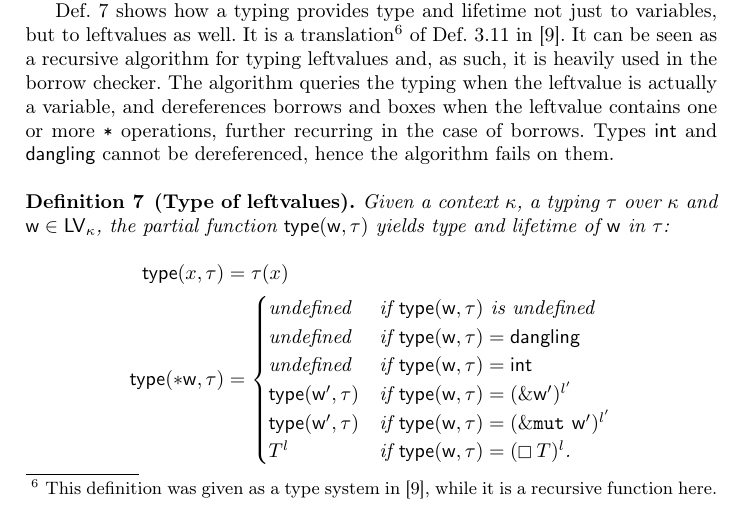
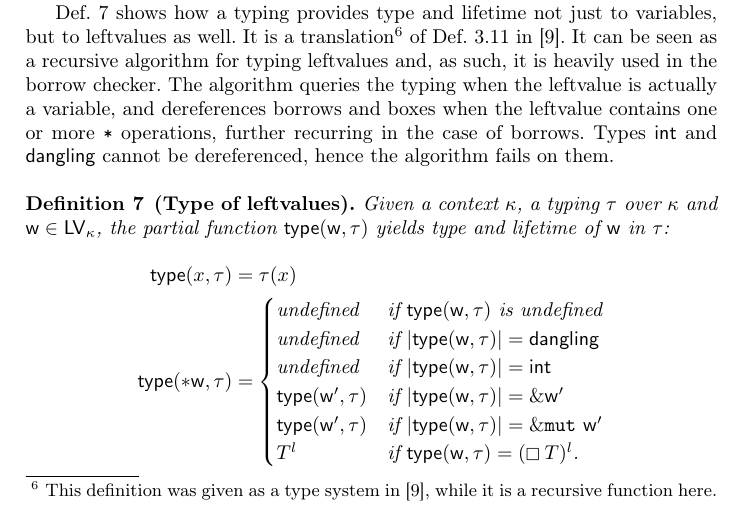
Before and after one commit to LedgerProject/safepkt_paper, a LaTeX thesis (000_rust.tex, which reads 020_featherweight.tex): part of page 7 of 14, cut so that both start at the same text. Compiled offline with pdfLaTeX.

Commit message:
Small simplification

```diff
--- a/020_featherweight.tex
+++ b/020_featherweight.tex
@@ -166,10 +166,10 @@ algorithm fails on them.
     \type(x,\tau)&=\tau(x)\\
     \type(*\mathsf{w},\tau)&=\begin{cases}
     \text{undefined} & \text{if $\type(\mathsf{w},\tau)$ is undefined}\\
-    \text{undefined} & \text{if $\type(\mathsf{w},\tau)=\mathsf{dangling}$}\\
-    \text{undefined} & \text{if $\type(\mathsf{w},\tau)=\mathsf{int}$}\\
-    \type(\mathsf{w}',\tau) & \text{if $\type(\mathsf{w},\tau)=(\borrow\mathsf{w}')^{l'}$}\\
-    \type(\mathsf{w}',\tau) & \text{if $\type(\mathsf{w},\tau)=(\mutborrow\mathsf{w}')^{l'}$}\\
+    \text{undefined} & \text{if $|\type(\mathsf{w},\tau)|=\mathsf{dangling}$}\\
+    \text{undefined} & \text{if $|\type(\mathsf{w},\tau)|=\mathsf{int}$}\\
+    \type(\mathsf{w}',\tau) & \text{if $|\type(\mathsf{w},\tau)|=\borrow\mathsf{w}'$}\\
+    \type(\mathsf{w}',\tau) & \text{if $|\type(\mathsf{w},\tau)|=\mutborrow\mathsf{w}'$}\\
     T^l & \text{if $\type(\mathsf{w},\tau)=(\boxtype{T})^l$.}
     \end{cases}
   \end{align*}
```
